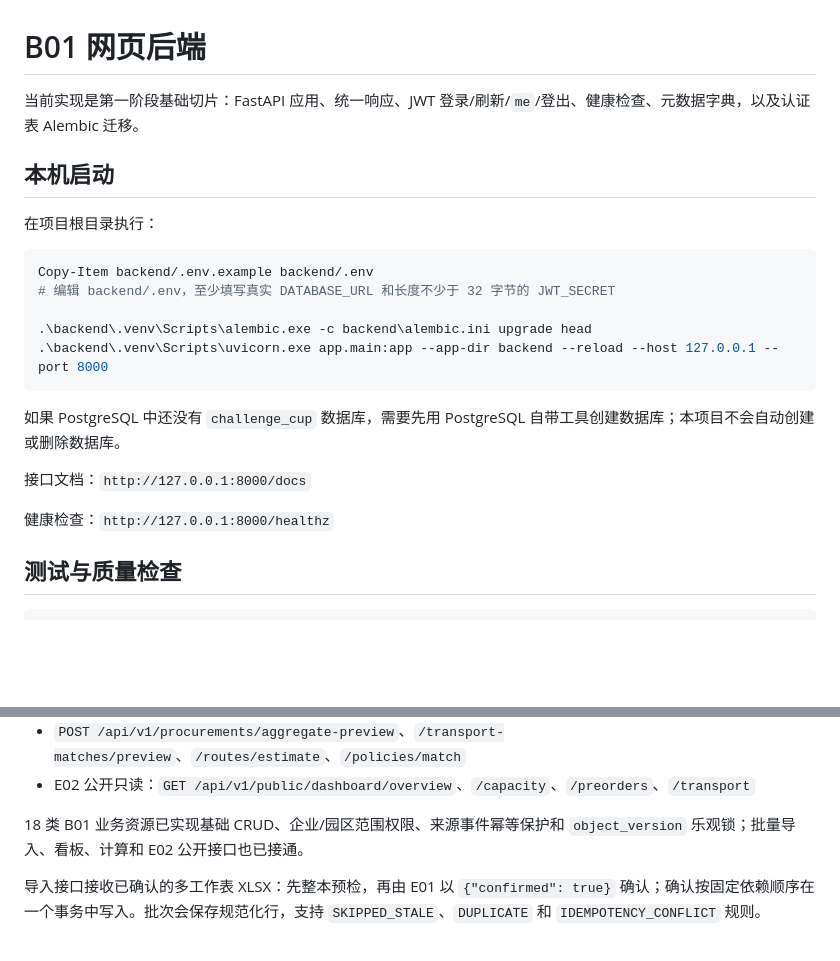
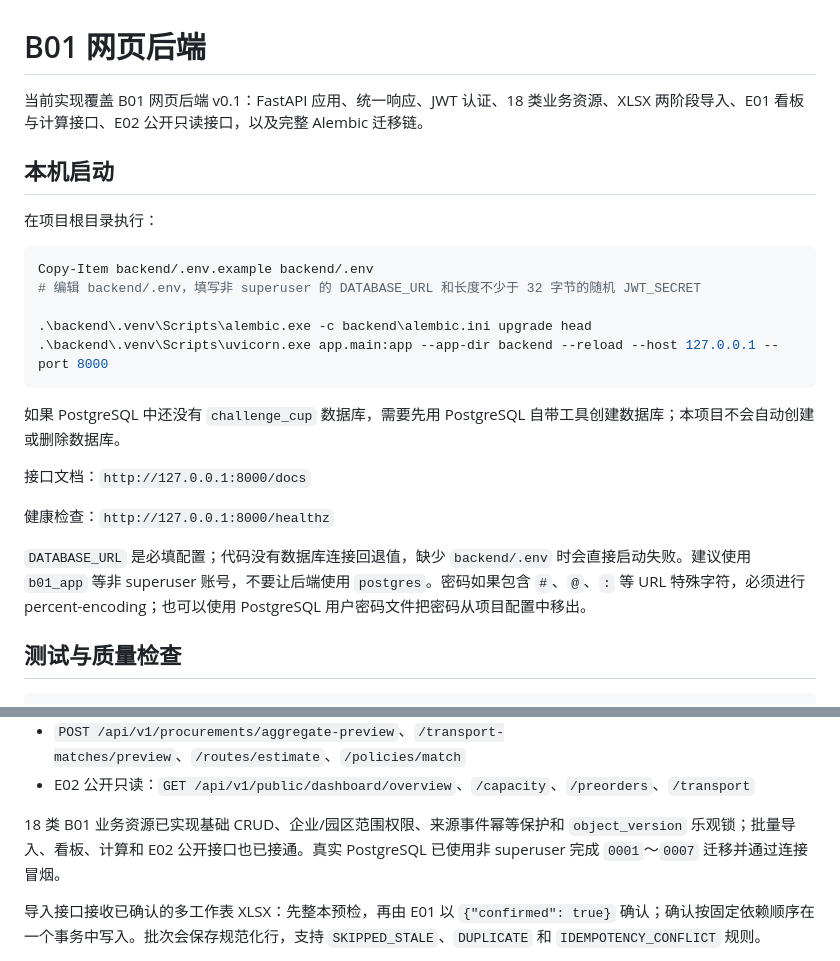
Before and after one commit to Flexibility607/Black-Soil-Loop, a Markdown page: README.md, 2 parts joined by grey strips. Drawn GitHub-style; blank space fills up the shorter version.

Commit message:
docs: align backend handoff and configuration

````diff
--- a/README.md
+++ b/README.md
@@ -1,6 +1,6 @@
 # B01 网页后端
 
-当前实现是第一阶段基础切片：FastAPI 应用、统一响应、JWT 登录/刷新/`me`/登出、健康检查、元数据字典，以及认证表 Alembic 迁移。
+当前实现覆盖 B01 网页后端 v0.1：FastAPI 应用、统一响应、JWT 认证、18 类业务资源、XLSX 两阶段导入、E01 看板与计算接口、E02 公开只读接口，以及完整 Alembic 迁移链。
 
 ## 本机启动
 
@@ -8,7 +8,7 @@
 
 ```powershell
 Copy-Item backend/.env.example backend/.env
-# 编辑 backend/.env，至少填写真实 DATABASE_URL 和长度不少于 32 字节的 JWT_SECRET
+# 编辑 backend/.env，填写非 superuser 的 DATABASE_URL 和长度不少于 32 字节的随机 JWT_SECRET
 
 .\backend\.venv\Scripts\alembic.exe -c backend\alembic.ini upgrade head
 .\backend\.venv\Scripts\uvicorn.exe app.main:app --app-dir backend --reload --host 127.0.0.1 --port 8000
@@ -19,6 +19,8 @@ Copy-Item backend/.env.example backend/.env
 接口文档：`http://127.0.0.1:8000/docs`
 
 健康检查：`http://127.0.0.1:8000/healthz`
+
+`DATABASE_URL` 是必填配置；代码没有数据库连接回退值，缺少 `backend/.env` 时会直接启动失败。建议使用 `b01_app` 等非 superuser 账号，不要让后端使用 `postgres`。密码如果包含 `#`、`@`、`:` 等 URL 特殊字符，必须进行 percent-encoding；也可以使用 PostgreSQL 用户密码文件把密码从项目配置中移出。
 
 ## 测试与质量检查
 
@@ -61,7 +63,7 @@ Copy-Item backend/.env.example backend/.env
 - `POST /api/v1/procurements/aggregate-preview`、`/transport-matches/preview`、`/routes/estimate`、`/policies/match`
 - E02 公开只读：`GET /api/v1/public/dashboard/overview`、`/capacity`、`/preorders`、`/transport`
 
-18 类 B01 业务资源已实现基础 CRUD、企业/园区范围权限、来源事件幂等保护和 `object_version` 乐观锁；批量导入、看板、计算和 E02 公开接口也已接通。
+18 类 B01 业务资源已实现基础 CRUD、企业/园区范围权限、来源事件幂等保护和 `object_version` 乐观锁；批量导入、看板、计算和 E02 公开接口也已接通。真实 PostgreSQL 已使用非 superuser 完成 `0001`～`0007` 迁移并通过连接冒烟。
 
 导入接口接收已确认的多工作表 XLSX：先整本预检，再由 E01 以 `{"confirmed": true}` 确认；确认按固定依赖顺序在一个事务中写入。批次会保存规范化行，支持 `SKIPPED_STALE`、`DUPLICATE` 和 `IDEMPOTENCY_CONFLICT` 规则。
 
````
